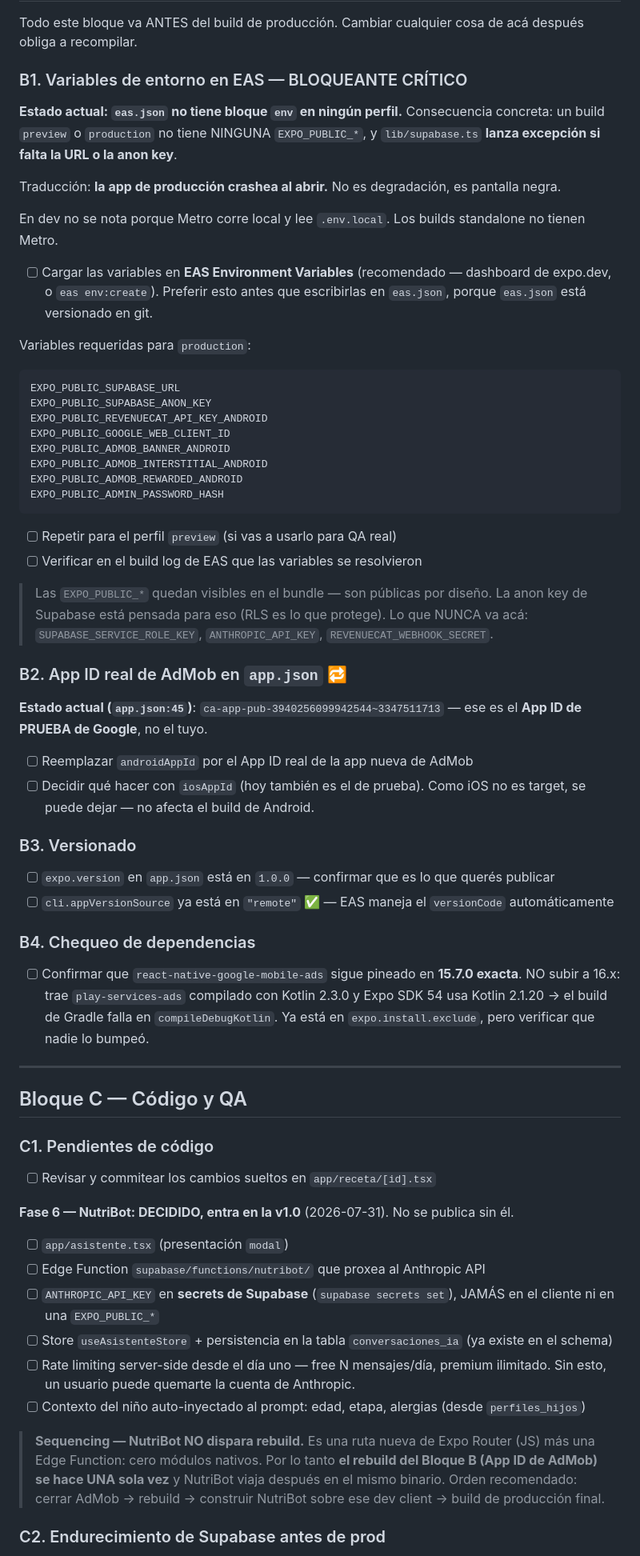
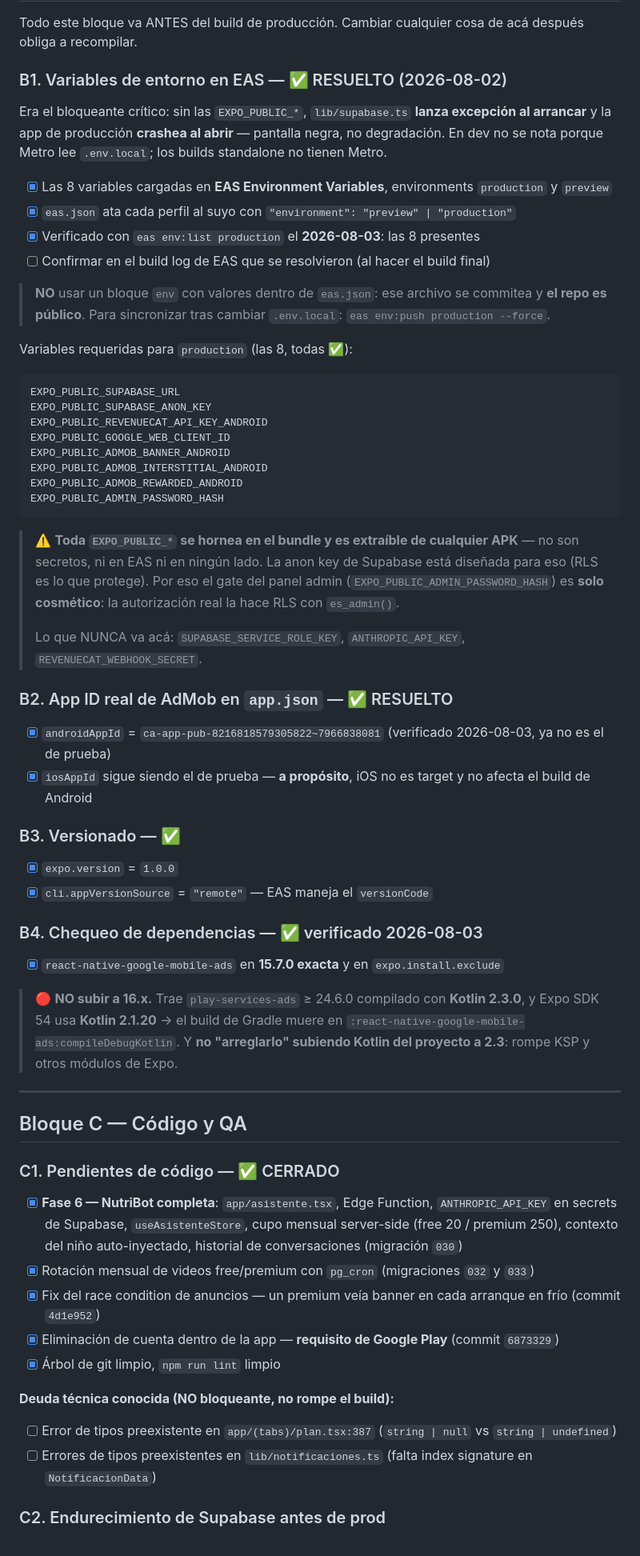
Before and after one commit to Samuel551/yummigluglu, a Markdown page: docs/checklist-produccion.md, the part around one of its changes. Shown at 80% size. GitHub-like rendering.

````diff
--- a/docs/checklist-produccion.md
+++ b/docs/checklist-produccion.md
@@ -90,17 +122,19 @@ Acá está el reuso que te mencionaba. El Himnario ya tenía suscripción, así
 
 Todo este bloque va ANTES del build de producción. Cambiar cualquier cosa de acá después obliga a recompilar.
 
-### B1. Variables de entorno en EAS — BLOQUEANTE CRÍTICO
+### B1. Variables de entorno en EAS — ✅ RESUELTO (2026-08-02)
 
-**Estado actual: `eas.json` no tiene bloque `env` en ningún perfil.** Consecuencia concreta: un build `preview` o `production` no tiene NINGUNA `EXPO_PUBLIC_*`, y `lib/supabase.ts` **lanza excepción si falta la URL o la anon key**.
+Era el bloqueante crítico: sin las `EXPO_PUBLIC_*`, `lib/supabase.ts` **lanza excepción al arrancar** y la app de producción **crashea al abrir** — pantalla negra, no degradación. En dev no se nota porque Metro lee `.env.local`; los builds standalone no tienen Metro.
 
-Traducción: **la app de producción crashea al abrir.** No es degradación, es pantalla negra.
+- [x] Las 8 variables cargadas en **EAS Environment Variables**, environments `production` y `preview`
+- [x] `eas.json` ata cada perfil al suyo con `"environment": "preview" | "production"`
+- [x] Verificado con `eas env:list production` el **2026-08-03**: las 8 presentes
+- [ ] Confirmar en el build log de EAS que se resolvieron (al hacer el build final)
 
-En dev no se nota porque Metro corre local y lee `.env.local`. Los builds standalone no tienen Metro.
+> **NO** usar un bloque `env` con valores dentro de `eas.json`: ese archivo se commitea y **el repo es público**.
+> Para sincronizar tras cambiar `.env.local`: `eas env:push production --force`.
 
-- [ ] Cargar las variables en **EAS Environment Variables** (recomendado — dashboard de expo.dev, o `eas env:create`). Preferir esto antes que escribirlas en `eas.json`, porque `eas.json` está versionado en git.
-
-Variables requeridas para `production`:
+Variables requeridas para `production` (las 8, todas ✅):
 
 ```
 EXPO_PUBLIC_SUPABASE_URL
@@ -113,45 +147,42 @@ EXPO_PUBLIC_ADMOB_REWARDED_ANDROID
 EXPO_PUBLIC_ADMIN_PASSWORD_HASH
 ```
 
-- [ ] Repetir para el perfil `preview` (si vas a usarlo para QA real)
-- [ ] Verificar en el build log de EAS que las variables se resolvieron
+> ⚠️ **Toda `EXPO_PUBLIC_*` se hornea en el bundle y es extraíble de cualquier APK** — no son secretos, ni en EAS ni en ningún lado. La anon key de Supabase está diseñada para eso (RLS es lo que protege). Por eso el gate del panel admin (`EXPO_PUBLIC_ADMIN_PASSWORD_HASH`) es **solo cosmético**: la autorización real la hace RLS con `es_admin()`.
+>
+> Lo que NUNCA va acá: `SUPABASE_SERVICE_ROLE_KEY`, `ANTHROPIC_API_KEY`, `REVENUECAT_WEBHOOK_SECRET`.
 
-> Las `EXPO_PUBLIC_*` quedan visibles en el bundle — son públicas por diseño. La anon key de Supabase está pensada para eso (RLS es lo que protege). Lo que NUNCA va acá: `SUPABASE_SERVICE_ROLE_KEY`, `ANTHROPIC_API_KEY`, `REVENUECAT_WEBHOOK_SECRET`.
+### B2. App ID real de AdMob en `app.json` — ✅ RESUELTO
 
-### B2. App ID real de AdMob en `app.json` 🔁
+- [x] `androidAppId` = `ca-app-pub-8216818579305822~7966838081` (verificado 2026-08-03, ya no es el de prueba)
+- [x] `iosAppId` sigue siendo el de prueba — **a propósito**, iOS no es target y no afecta el build de Android
 
-**Estado actual (`app.json:45`)**: `ca-app-pub-3940256099942544~3347511713` — ese es el **App ID de PRUEBA de Google**, no el tuyo.
+### B3. Versionado — ✅
 
-- [ ] Reemplazar `androidAppId` por el App ID real de la app nueva de AdMob
-- [ ] Decidir qué hacer con `iosAppId` (hoy también es el de prueba). Como iOS no es target, se puede dejar — no afecta el build de Android.
+- [x] `expo.version` = `1.0.0`
+- [x] `cli.appVersionSource` = `"remote"` — EAS maneja el `versionCode`
 
-### B3. Versionado
+### B4. Chequeo de dependencias — ✅ verificado 2026-08-03
 
-- [ ] `expo.version` en `app.json` está en `1.0.0` — confirmar que es lo que querés publicar
-- [ ] `cli.appVersionSource` ya está en `"remote"` ✅ — EAS maneja el `versionCode` automáticamente
+- [x] `react-native-google-mobile-ads` en **15.7.0 exacta** y en `expo.install.exclude`
 
-### B4. Chequeo de dependencias
-
-- [ ] Confirmar que `react-native-google-mobile-ads` sigue pineado en **15.7.0 exacta**. NO subir a 16.x: trae `play-services-ads` compilado con Kotlin 2.3.0 y Expo SDK 54 usa Kotlin 2.1.20 → el build de Gradle falla en `compileDebugKotlin`. Ya está en `expo.install.exclude`, pero verificar que nadie lo bumpeó.
+> 🔴 **NO subir a 16.x.** Trae `play-services-ads` ≥ 24.6.0 compilado con **Kotlin 2.3.0**, y Expo SDK 54 usa **Kotlin 2.1.20** → el build de Gradle muere en `:react-native-google-mobile-ads:compileDebugKotlin`. Y **no "arreglarlo" subiendo Kotlin del proyecto a 2.3**: rompe KSP y otros módulos de Expo.
 
 ---
 
 ## Bloque C — Código y QA
 
-### C1. Pendientes de código
+### C1. Pendientes de código — ✅ CERRADO
 
-- [ ] Revisar y commitear los cambios sueltos en `app/receta/[id].tsx`
+- [x] **Fase 6 — NutriBot completa**: `app/asistente.tsx`, Edge Function, `ANTHROPIC_API_KEY` en secrets de Supabase, `useAsistenteStore`, cupo mensual server-side (free 20 / premium 250), contexto del niño auto-inyectado, historial de conversaciones (migración `030`)
+- [x] Rotación mensual de videos free/premium con `pg_cron` (migraciones `032` y `033`)
+- [x] Fix del race condition de anuncios — un premium veía banner en cada arranque en frío (commit `4d1e952`)
+- [x] Eliminación de cuenta dentro de la app — **requisito de Google Play** (commit `6873329`)
+- [x] Árbol de git limpio, `npm run lint` limpio
 
-**Fase 6 — NutriBot: DECIDIDO, entra en la v1.0** (2026-07-31). No se publica sin él.
+**Deuda técnica conocida (NO bloqueante, no rompe el build):**
 
-- [ ] `app/asistente.tsx` (presentación `modal`)
-- [ ] Edge Function `supabase/functions/nutribot/` que proxea al Anthropic API
-- [ ] `ANTHROPIC_API_KEY` en **secrets de Supabase** (`supabase secrets set`), JAMÁS en el cliente ni en una `EXPO_PUBLIC_*`
-- [ ] Store `useAsistenteStore` + persistencia en la tabla `conversaciones_ia` (ya existe en el schema)
-- [ ] Rate limiting server-side desde el día uno — free N mensajes/día, premium ilimitado. Sin esto, un usuario puede quemarte la cuenta de Anthropic.
-- [ ] Contexto del niño auto-inyectado al prompt: edad, etapa, alergias (desde `perfiles_hijos`)
-
-> **Sequencing — NutriBot NO dispara rebuild.** Es una ruta nueva de Expo Router (JS) más una Edge Function: cero módulos nativos. Por lo tanto **el rebuild del Bloque B (App ID de AdMob) se hace UNA sola vez** y NutriBot viaja después en el mismo binario. Orden recomendado: cerrar AdMob → rebuild → construir NutriBot sobre ese dev client → build de producción final.
+- [ ] Error de tipos preexistente en `app/(tabs)/plan.tsx:387` (`string | null` vs `string | undefined`)
+- [ ] Errores de tipos preexistentes en `lib/notificaciones.ts` (falta index signature en `NotificacionData`)
 
 ### C2. Endurecimiento de Supabase antes de prod
 
````
Also changed, not shown: other parts of docs/checklist-produccion.md (+95 -36 lines).
